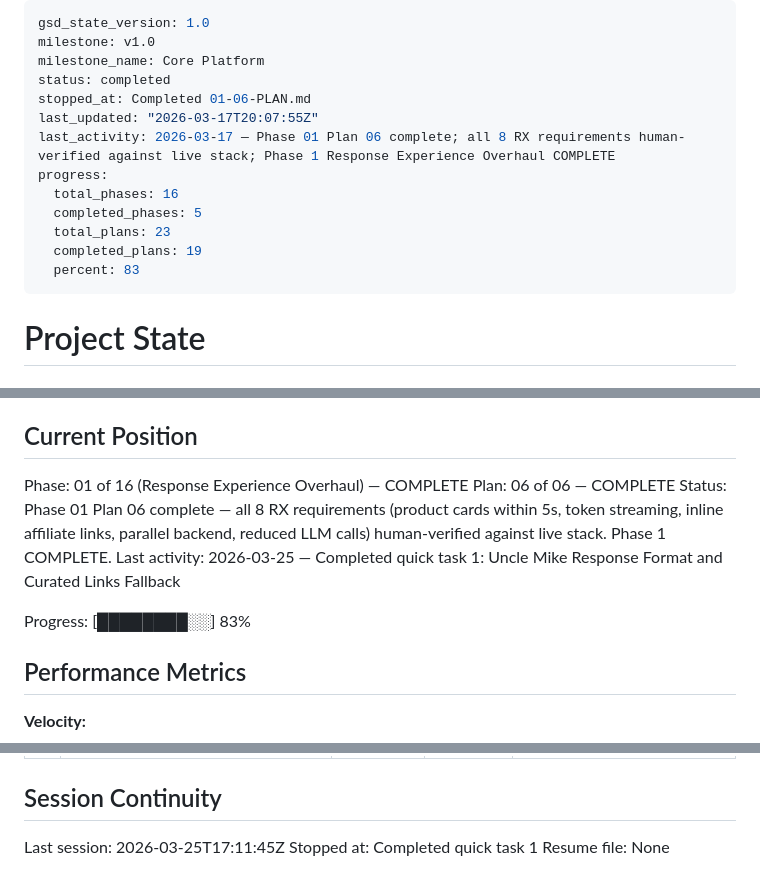
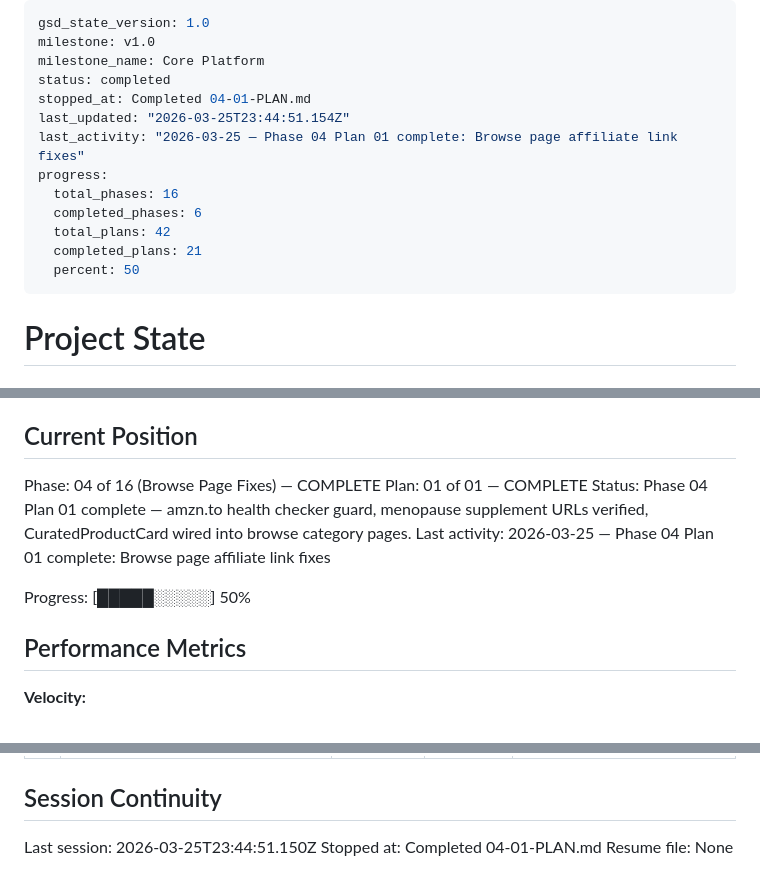
Before and after one commit to Bighabz/ReviewGuide-SourceCode, a Markdown page: .planning/STATE.md, 3 parts joined by grey strips. Drawn GitHub-style.

Commit message:
docs(04-01): complete browse-page-fixes plan
- SUMMARY.md documenting amzn.to guard and CuratedProductCard wiring
- STATE.md updated with phase 04 decisions and position
- ROADMAP.md updated with plan progress

Co-Authored-By: Claude Opus 4.6 (1M context) <noreply@anthropic.com>

```diff
--- a/.planning/STATE.md
+++ b/.planning/STATE.md
@@ -3,15 +3,15 @@ gsd_state_version: 1.0
 milestone: v1.0
 milestone_name: Core Platform
 status: completed
-stopped_at: Completed 01-06-PLAN.md
-last_updated: "2026-03-17T20:07:55Z"
-last_activity: 2026-03-17 — Phase 01 Plan 06 complete; all 8 RX requirements human-verified against live stack; Phase 1 Response Experience Overhaul COMPLETE
+stopped_at: Completed 04-01-PLAN.md
+last_updated: "2026-03-25T23:44:51.154Z"
+last_activity: "2026-03-25 — Phase 04 Plan 01 complete: Browse page affiliate link fixes"
 progress:
   total_phases: 16
-  completed_phases: 5
-  total_plans: 23
-  completed_plans: 19
-  percent: 83
+  completed_phases: 6
+  total_plans: 42
+  completed_plans: 21
+  percent: 50
 ---
 
 # Project State
@@ -25,12 +25,12 @@ See: .planning/PROJECT.md (updated 2026-03-16)
 
 ## Current Position
 
-Phase: 01 of 16 (Response Experience Overhaul) — COMPLETE
-Plan: 06 of 06 — COMPLETE
-Status: Phase 01 Plan 06 complete — all 8 RX requirements (product cards within 5s, token streaming, inline affiliate links, parallel backend, reduced LLM calls) human-verified against live stack. Phase 1 COMPLETE.
-Last activity: 2026-03-25 — Completed quick task 1: Uncle Mike Response Format and Curated Links Fallback
+Phase: 04 of 16 (Browse Page Fixes) — COMPLETE
+Plan: 01 of 01 — COMPLETE
+Status: Phase 04 Plan 01 complete — amzn.to health checker guard, menopause supplement URLs verified, CuratedProductCard wired into browse category pages.
+Last activity: 2026-03-25 — Phase 04 Plan 01 complete: Browse page affiliate link fixes
 
-Progress: [████████░░] 83%
+Progress: [█████░░░░░] 50%
 
 ## Performance Metrics
 
@@ -101,6 +104,6 @@ None yet.
 
 ## Session Continuity
 
-Last session: 2026-03-25T17:11:45Z
-Stopped at: Completed quick task 1
+Last session: 2026-03-25T23:44:51.150Z
+Stopped at: Completed 04-01-PLAN.md
 Resume file: None
```
Also changed, not shown: other parts of .planning/STATE.md (+3 -0 lines), 1 other file.
